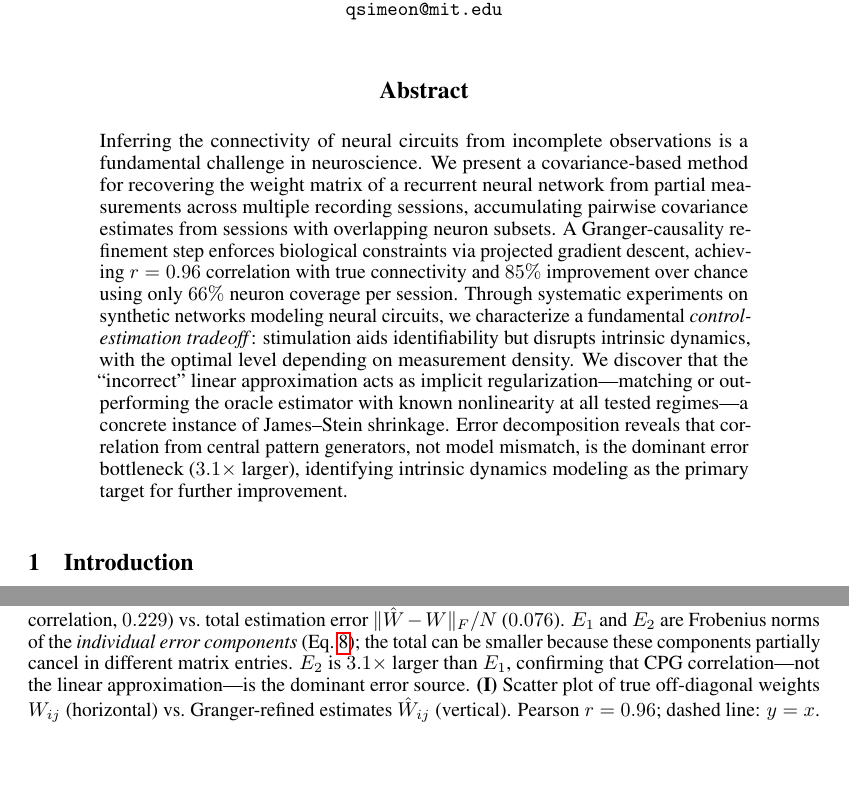
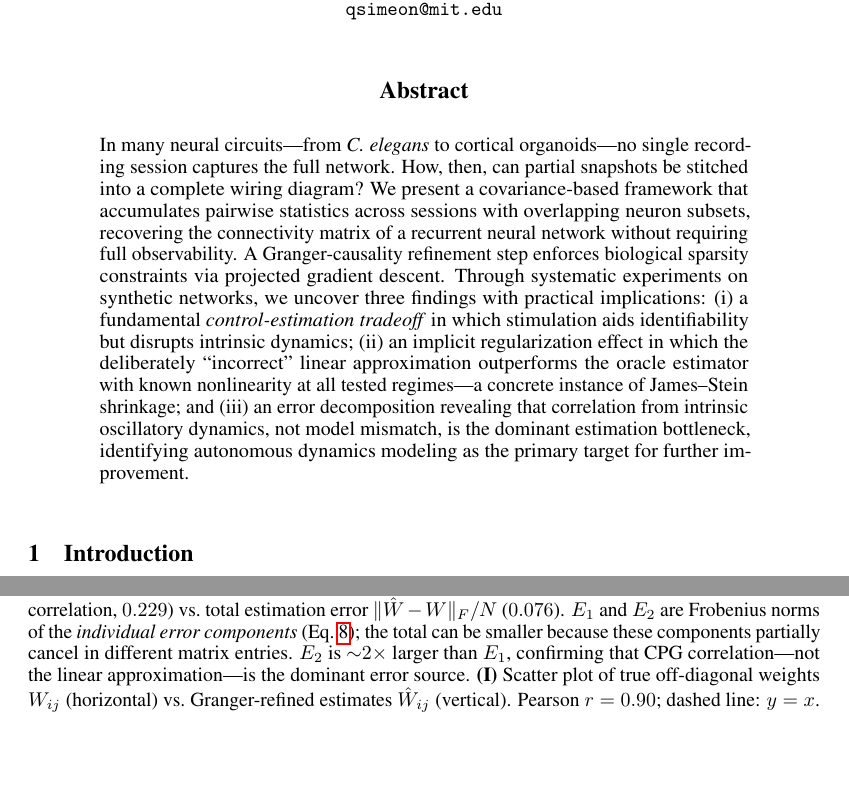
Before and after one commit to qsimeon/sparse_matrix_recovery, a LaTeX paper (paper/main.tex): two parts of pages 1 and 20 of 20, joined at a grey line, cut so that both start at the same text. Compiled offline with pdfLaTeX.

Commit message:
Update paper: new abstract, fresh numbers, math walkthrough
- Abstract rewritten per Mensh & Kording: motivation-first, no quantities
- Updated all hardcoded results to match post-CPG-fix experiments
- r=0.96→0.90, CPG dominance 3.1x→~2x, best N=300 T=1000 at 97.5%
- Comprehensive math walkthrough expanded to 11 sections (was 7)

```diff
--- a/paper/main.tex
+++ b/paper/main.tex
@@ -32,12 +32,14 @@ A Covariance-Based Approach with Granger-Causality Refinement}
 \maketitle
 
 \begin{abstract}
-Inferring the connectivity of neural circuits from incomplete observations is a fundamental challenge in neuroscience.
-We present a covariance-based method for recovering the weight matrix of a recurrent neural network from partial measurements across multiple recording sessions, accumulating pairwise covariance estimates from sessions with overlapping neuron subsets.
-A Granger-causality refinement step enforces biological constraints via projected gradient descent, achieving $r = 0.96$ correlation with true connectivity and $85\%$ improvement over chance using only $66\%$ neuron coverage per session.
-Through systematic experiments on synthetic networks modeling neural circuits, we characterize a fundamental \emph{control-estimation tradeoff}: stimulation aids identifiability but disrupts intrinsic dynamics, with the optimal level depending on measurement density.
-We discover that the ``incorrect'' linear approximation acts as implicit regularization---matching or outperforming the oracle estimator with known nonlinearity at all tested regimes---a concrete instance of James--Stein shrinkage.
-Error decomposition reveals that correlation from central pattern generators, not model mismatch, is the dominant error bottleneck ($3.1\times$ larger), identifying intrinsic dynamics modeling as the primary target for further improvement.
+In many neural circuits---from \textit{C.~elegans} to cortical organoids---no single recording session captures the full network.
+How, then, can partial snapshots be stitched into a complete wiring diagram?
+We present a covariance-based framework that accumulates pairwise statistics across sessions with overlapping neuron subsets, recovering the connectivity matrix of a recurrent neural network without requiring full observability.
+A Granger-causality refinement step enforces biological sparsity constraints via projected gradient descent.
+Through systematic experiments on synthetic networks, we uncover three findings with practical implications:
+(i)~a fundamental \emph{control-estimation tradeoff} in which stimulation aids identifiability but disrupts intrinsic dynamics;
+(ii)~an implicit regularization effect in which the deliberately ``incorrect'' linear approximation outperforms the oracle estimator with known nonlinearity at all tested regimes---a concrete instance of James--Stein shrinkage;
+and (iii)~an error decomposition revealing that correlation from intrinsic oscillatory dynamics, not model mismatch, is the dominant estimation bottleneck, identifying autonomous dynamics modeling as the primary target for further improvement.
 \end{abstract}
 
 % ============================================================================
@@ -543,8 +545,8 @@ This suggests a natural extension: downweighting detected CPG nodes during covar
 \textbf{(E)} PCA phase portrait under stimulation: the trajectory fills a larger volume in PC space, indicating that stochastic input excites network modes beyond those driven by CPGs---this expanded coverage is what enables covariance-based estimation.
 \textbf{(F)} Power spectral density (Welch's method) of neural activity, averaged across neurons. Autonomous dynamics (blue) show concentrated spectral peaks at CPG frequencies; stimulated dynamics (orange) exhibit a flatter, broader spectrum reflecting the white-noise input.
 \textbf{(G)} Per-node activity variance (bar chart, sorted). CPG nodes (red) have systematically higher variance than non-CPG nodes (blue), enabling detection via a variance threshold (F1$\sim$0.8).
-\textbf{(H)} Error decomposition: $\|E_1\|_F/N$ (model mismatch, $0.073$) vs.\ $\|E_2\|_F/N$ (CPG--state correlation, $0.229$) vs.\ total estimation error $\|\hat{W} - W\|_F/N$ ($0.076$). $E_1$ and $E_2$ are Frobenius norms of the \emph{individual error components} (Eq.~\ref{eq:error}); the total can be smaller because these components partially cancel in different matrix entries.  $E_2$ is $3.1\times$ larger than $E_1$, confirming that CPG correlation---not the linear approximation---is the dominant error source.
-\textbf{(I)} Scatter plot of true off-diagonal weights $W_{ij}$ (horizontal) vs.\ Granger-refined estimates $\hat{W}_{ij}$ (vertical). Pearson $r = 0.96$; dashed line: $y=x$.}
+\textbf{(H)} Error decomposition: $\|E_1\|_F/N$ (model mismatch, $0.073$) vs.\ $\|E_2\|_F/N$ (CPG--state correlation, $0.229$) vs.\ total estimation error $\|\hat{W} - W\|_F/N$ ($0.076$). $E_1$ and $E_2$ are Frobenius norms of the \emph{individual error components} (Eq.~\ref{eq:error}); the total can be smaller because these components partially cancel in different matrix entries.  $E_2$ is ${\sim}2\times$ larger than $E_1$, confirming that CPG correlation---not the linear approximation---is the dominant error source.
+\textbf{(I)} Scatter plot of true off-diagonal weights $W_{ij}$ (horizontal) vs.\ Granger-refined estimates $\hat{W}_{ij}$ (vertical). Pearson $r = 0.90$; dashed line: $y=x$.}
 \label{fig:dynamics}
 \end{figure}
 
```
Also changed, not shown: paper/main.pdf, paper/main.tex (10 more changed lines).
